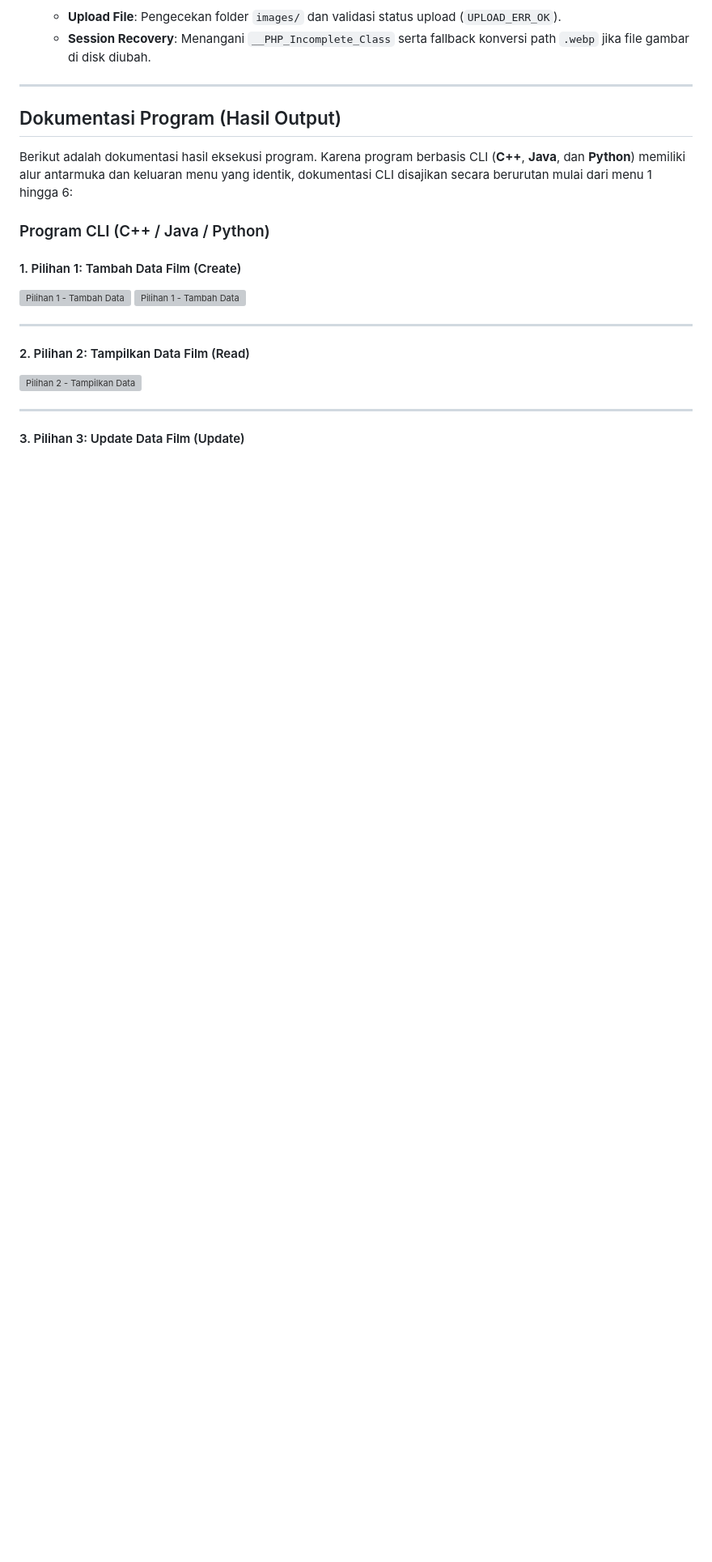
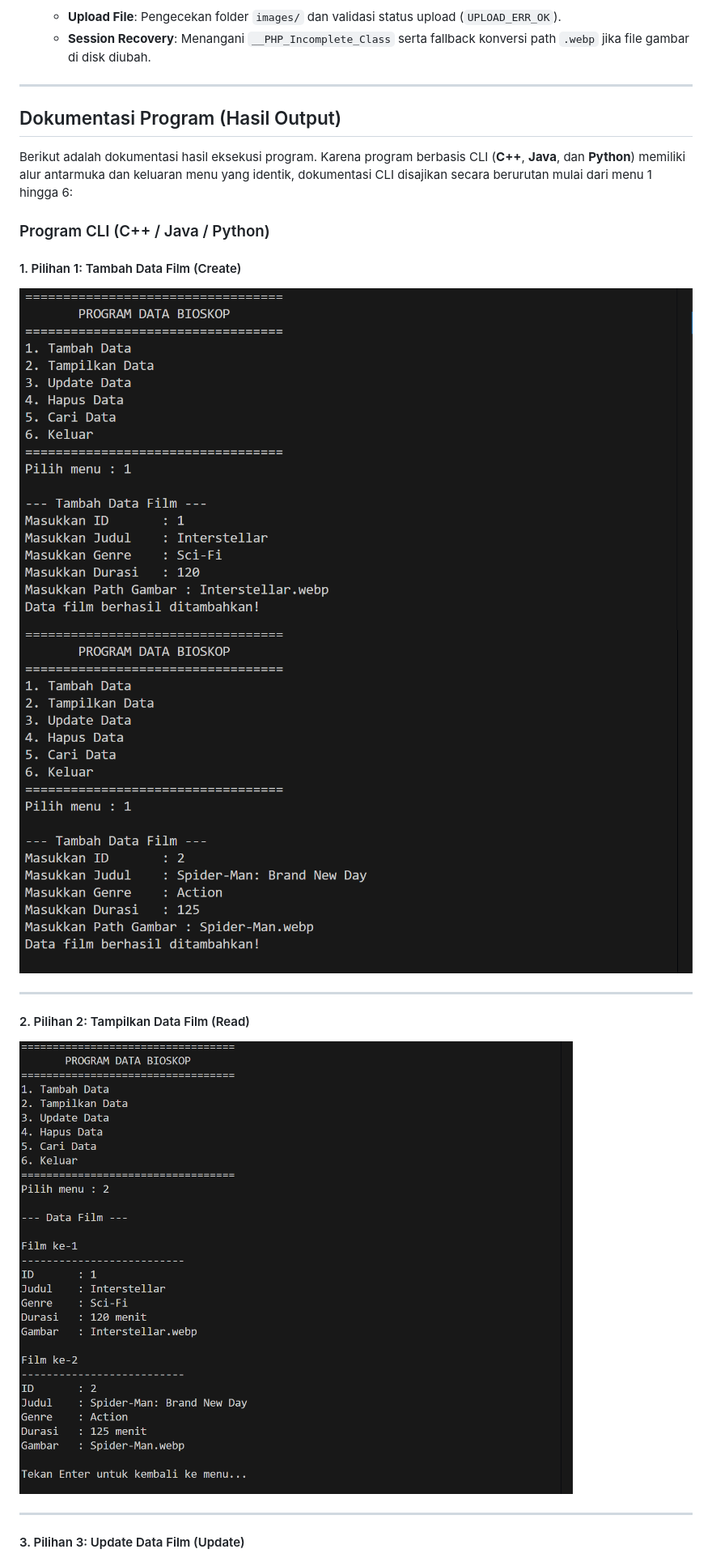
Before and after one commit to Zidane-m/TP1DPBO2526C2, a Markdown page: README.md, the part around the change. Shown at 81% size. GitHub-like rendering; blank space fills up the shorter version; grey boxes are pictures that could not be loaded.

Commit message:
modify: readme

```diff
--- a/README.md
+++ b/README.md
@@ -174,13 +174,13 @@ Berikut adalah dokumentasi hasil eksekusi program. Karena program berbasis CLI (
 ### Program CLI (C++ / Java / Python)
 
 #### 1. Pilihan 1: Tambah Data Film (Create)
-![Pilihan 1 - Tambah Data](Dokumentasi/tambah_data_1.png)
-![Pilihan 1 - Tambah Data](Dokumentasi/tambah_data_2.png)
+![Pilihan 1 - Tambah Data](Dokumentasi/tambah_film_1.png)
+![Pilihan 1 - Tambah Data](Dokumentasi/tambah_film_2.png)
 
 ---
 
 #### 2. Pilihan 2: Tampilkan Data Film (Read)
-![Pilihan 2 - Tampilkan Data](Dokumentasi/cli_tampilkan_data.png)
+![Pilihan 2 - Tampilkan Data](Dokumentasi/tampil_daftar.png)
 
 ---
 
```
